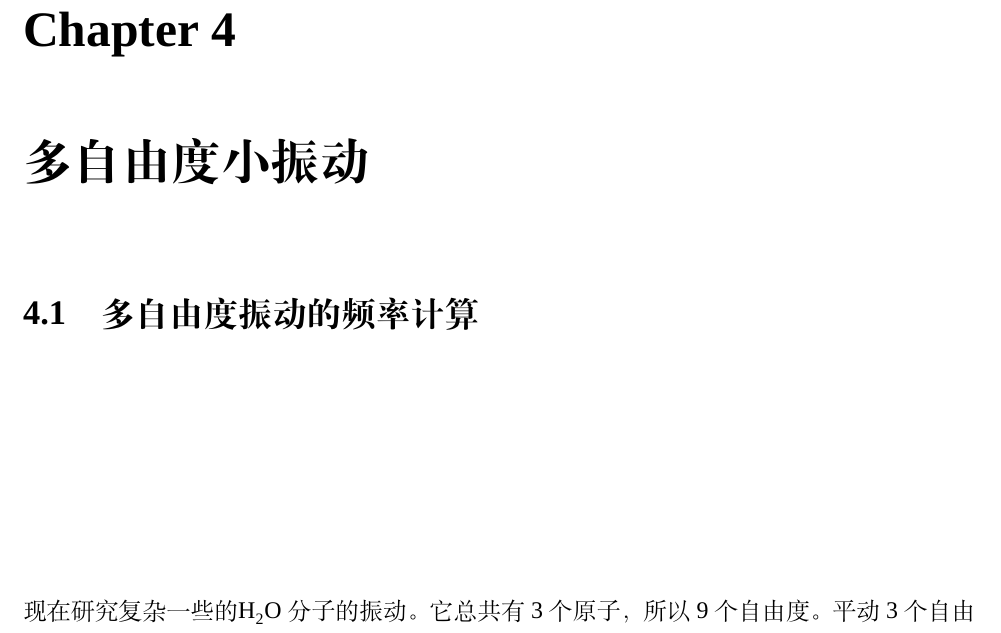
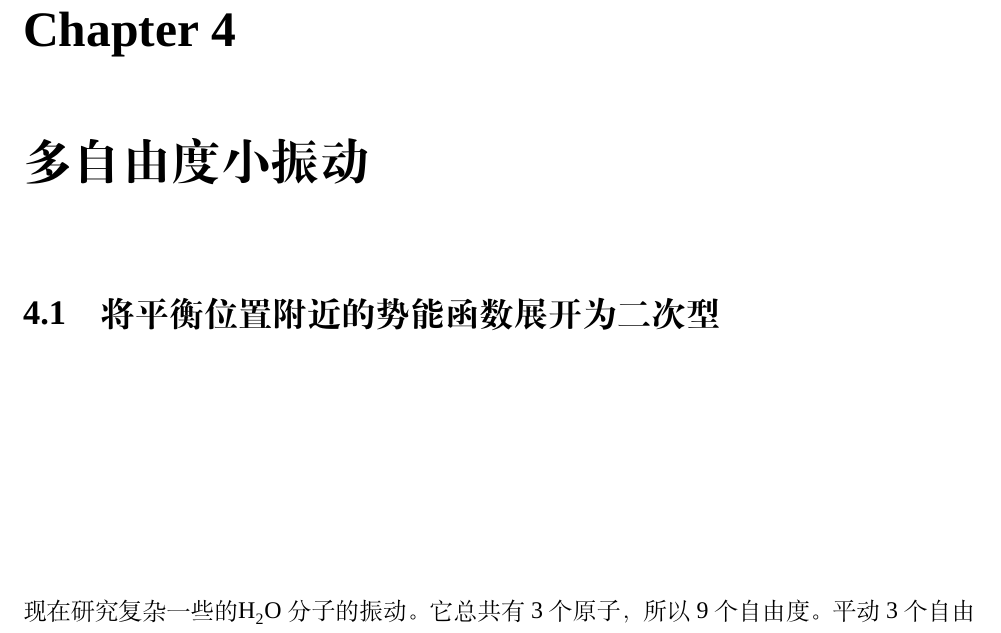
Before and after one commit to whoswq/mathinchem2020, a LaTeX thesis (main.tex, which reads chp_4_Normal_mode.tex): part of page 41 of 90, cut so that both start at the same text. Compiled offline with XeLaTeX; a missing font is replaced by an installed copy or a similar font.

Commit message:
edit by wcb

```diff
--- a/chp_4_Normal_mode.tex
+++ b/chp_4_Normal_mode.tex
@@ -1,6 +1,5 @@
 \chapter{多自由度小振动}
-
-    \section{多自由度振动的频率计算}
+    \section{将平衡位置附近的势能函数展开为二次型}
     现在研究复杂一些的\ce{H2O}分子的振动。它总共有3个原子，所以9个自由度。平动3个自由度，
     转动也有3个自由度，因此振动是3个自由度。3个振动自由度分别为剪切振动、对称伸缩振动和不对称伸缩振动。
     水分子的O-H振动波数约为3700 cm$^{-1}$, 剪切振动波数约为1600 cm$^{-1}$,
```
Also changed, not shown: README.md, main.pdf, main_dsp.pdf.
